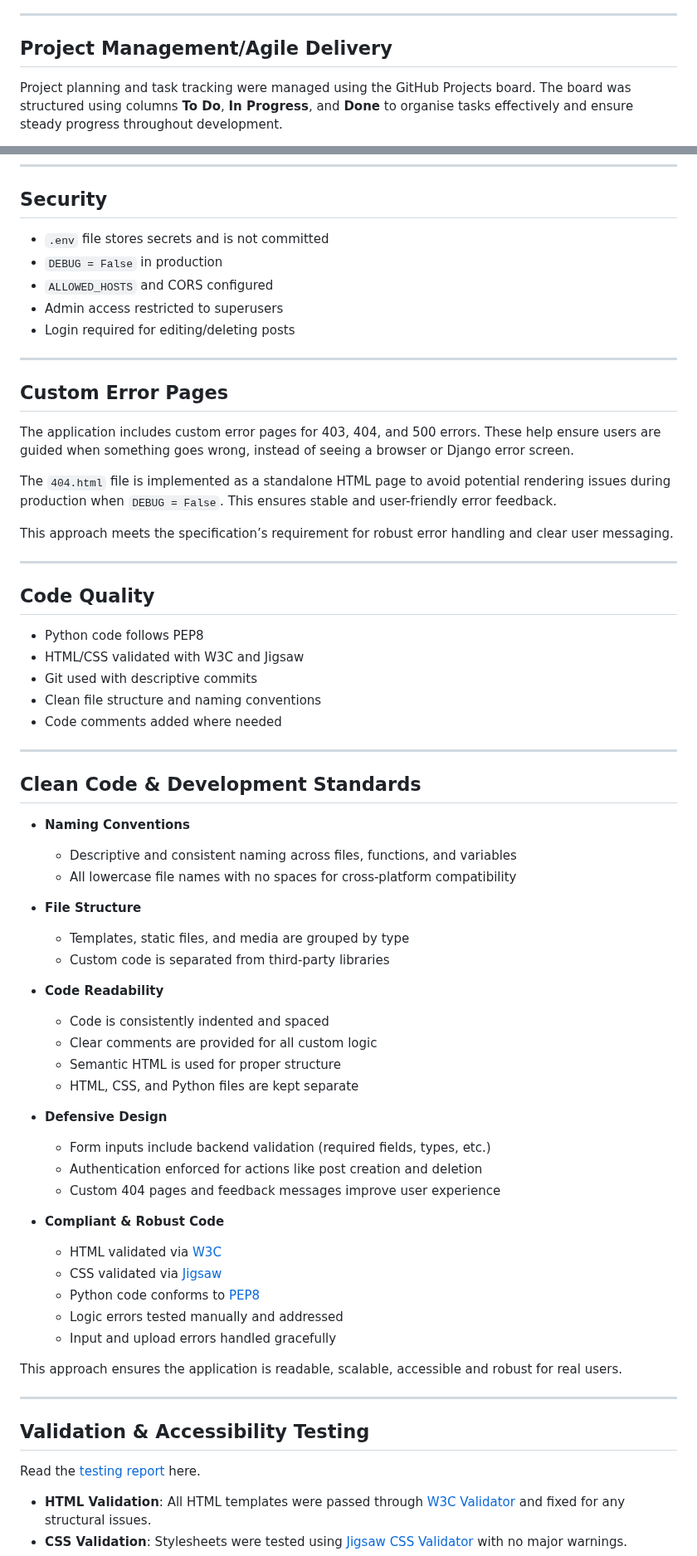
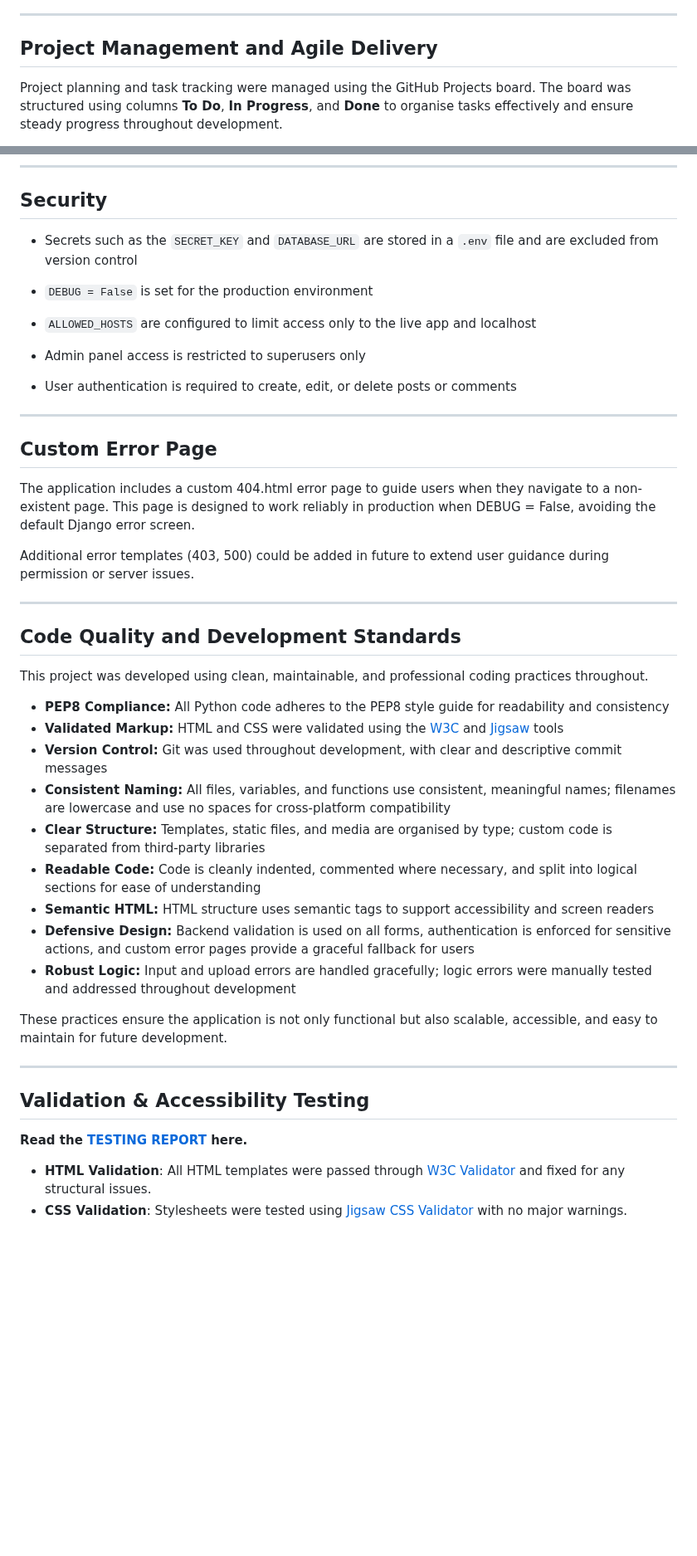
Before and after one commit to shipleyux/ms3, a Markdown page: README.md, 2 parts joined by grey strips. Shown at 83% size. Rendered like a GitHub page; blank space fills up the shorter version.

Commit message:
final update readme and debug report

```diff
--- a/README.md
+++ b/README.md
@@ -97,7 +95,7 @@ This project serves a community of users who are interested in living alcohol-fr
 
 ---
 
-## Project Management/Agile Delivery
+## Project Management and Agile Delivery
 
 Project planning and task tracking were managed using the GitHub Projects board. The board was structured using columns **To Do**, **In Progress**, and **Done** to organise tasks effectively and ensure steady progress throughout development.
 
@@ -224,70 +225,50 @@ Early-stage wireframes were created in Figma to plan layout, structure, and user
 
 ## Security
 
-- `.env` file stores secrets and is not committed
-- `DEBUG = False` in production
-- `ALLOWED_HOSTS` and CORS configured
-- Admin access restricted to superusers
-- Login required for editing/deleting posts
+-   Secrets such as the `SECRET_KEY` and `DATABASE_URL` are stored in a `.env` file and are excluded from version control
+
+-   `DEBUG = False` is set for the production environment
+
+-   `ALLOWED_HOSTS` are configured to limit access only to the live app and localhost
+
+-   Admin panel access is restricted to superusers only
+
+-   User authentication is required to create, edit, or delete posts or comments
+
 
 ---
 
-## Custom Error Pages
+## Custom Error Page
 
-The application includes custom error pages for 403, 404, and 500 errors. These help ensure users are guided when something goes wrong, instead of seeing a browser or Django error screen.
+The application includes a custom 404.html error page to guide users when they navigate to a non-existent page. This page is designed to work reliably in production when DEBUG = False, avoiding the default Django error screen.
 
-The `404.html` file is implemented as a standalone HTML page to avoid potential rendering issues during production when `DEBUG = False`. This ensures stable and user-friendly error feedback.
-
-This approach meets the specification’s requirement for robust error handling and clear user messaging.
+Additional error templates (403, 500) could be added in future to extend user guidance during permission or server issues.
 
 ---
 
-## Code Quality
+## Code Quality and Development Standards
 
-- Python code follows PEP8
-- HTML/CSS validated with W3C and Jigsaw
-- Git used with descriptive commits
-- Clean file structure and naming conventions
-- Code comments added where needed
+This project was developed using clean, maintainable, and professional coding practices throughout.
 
----
+- **PEP8 Compliance:** All Python code adheres to the PEP8 style guide for readability and consistency
+- **Validated Markup:** HTML and CSS were validated using the [W3C](https://validator.w3.org/) and [Jigsaw](https://jigsaw.w3.org/css-validator/) tools
+- **Version Control:** Git was used throughout development, with clear and descriptive commit messages
+- **Consistent Naming:** All files, variables, and functions use consistent, meaningful names; filenames are lowercase and use no spaces for cross-platform compatibility
+- **Clear Structure:** Templates, static files, and media are organised by type; custom code is separated from third-party libraries
+- **Readable Code:** Code is cleanly indented, commented where necessary, and split into logical sections for ease of understanding
+- **Semantic HTML:** HTML structure uses semantic tags to support accessibility and screen readers
+- **Defensive Design:** Backend validation is used on all forms, authentication is enforced for sensitive actions, and custom error pages provide a graceful fallback for users
+- **Robust Logic:** Input and upload errors are handled gracefully; logic errors were manually tested and addressed throughout development
 
-##  Clean Code & Development Standards
+These practices ensure the application is not only functional but also scalable, accessible, and easy to maintain for future development.
 
-- **Naming Conventions**
-  - Descriptive and consistent naming across files, functions, and variables
-  - All lowercase file names with no spaces for cross-platform compatibility
-
-- **File Structure**
-  - Templates, static files, and media are grouped by type
-  - Custom code is separated from third-party libraries
-
-- **Code Readability**
-  - Code is consistently indented and spaced
-  - Clear comments are provided for all custom logic
-  - Semantic HTML is used for proper structure
-  - HTML, CSS, and Python files are kept separate
-
-- **Defensive Design**
-  - Form inputs include backend validation (required fields, types, etc.)
-  - Authentication enforced for actions like post creation and deletion
-  - Custom 404 pages and feedback messages improve user experience
-
-- **Compliant & Robust Code**
-  - HTML validated via [W3C](https://validator.w3.org/)
-  - CSS validated via [Jigsaw](https://jigsaw.w3.org/css-validator/)
-  - Python code conforms to [PEP8](https://peps.python.org/pep-0008/)
-  - Logic errors tested manually and addressed
-  - Input and upload errors handled gracefully
-
-This approach ensures the application is readable, scalable, accessible and robust for real users.
 
 ---
 
 
 ##  Validation & Accessibility Testing
 
-Read the [testing report](testing.md) here.
+**Read the [TESTING REPORT](testing.md) here.**
 
 - **HTML Validation**: All HTML templates were passed through [W3C Validator](https://validator.w3.org/) and fixed for any structural issues.
 - **CSS Validation**: Stylesheets were tested using [Jigsaw CSS Validator](https://jigsaw.w3.org/css-validator/) with no major warnings.
```
Also changed, not shown: other parts of README.md (+45 -30 lines), debugging.md (added, +179 -0 lines).
